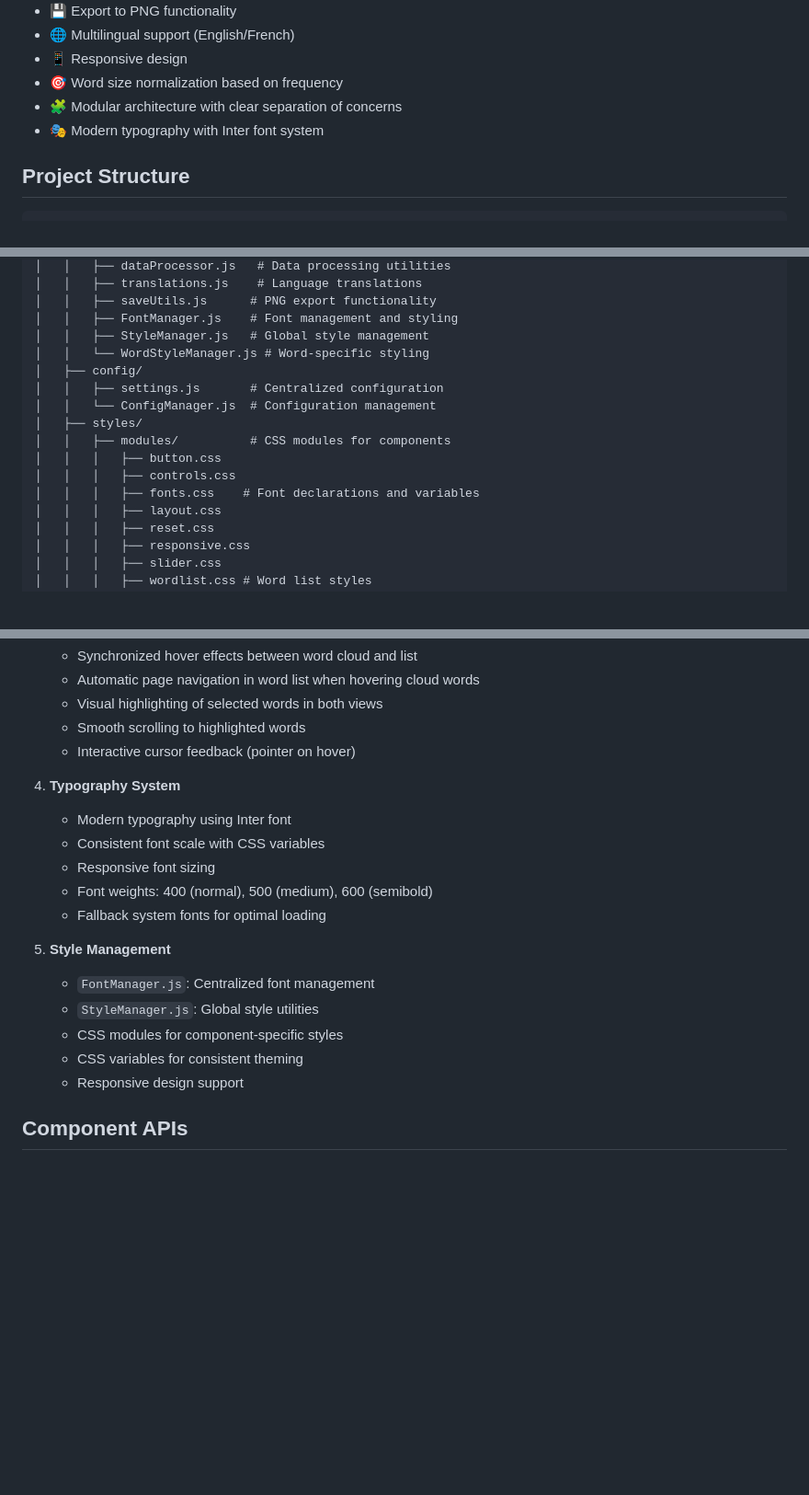
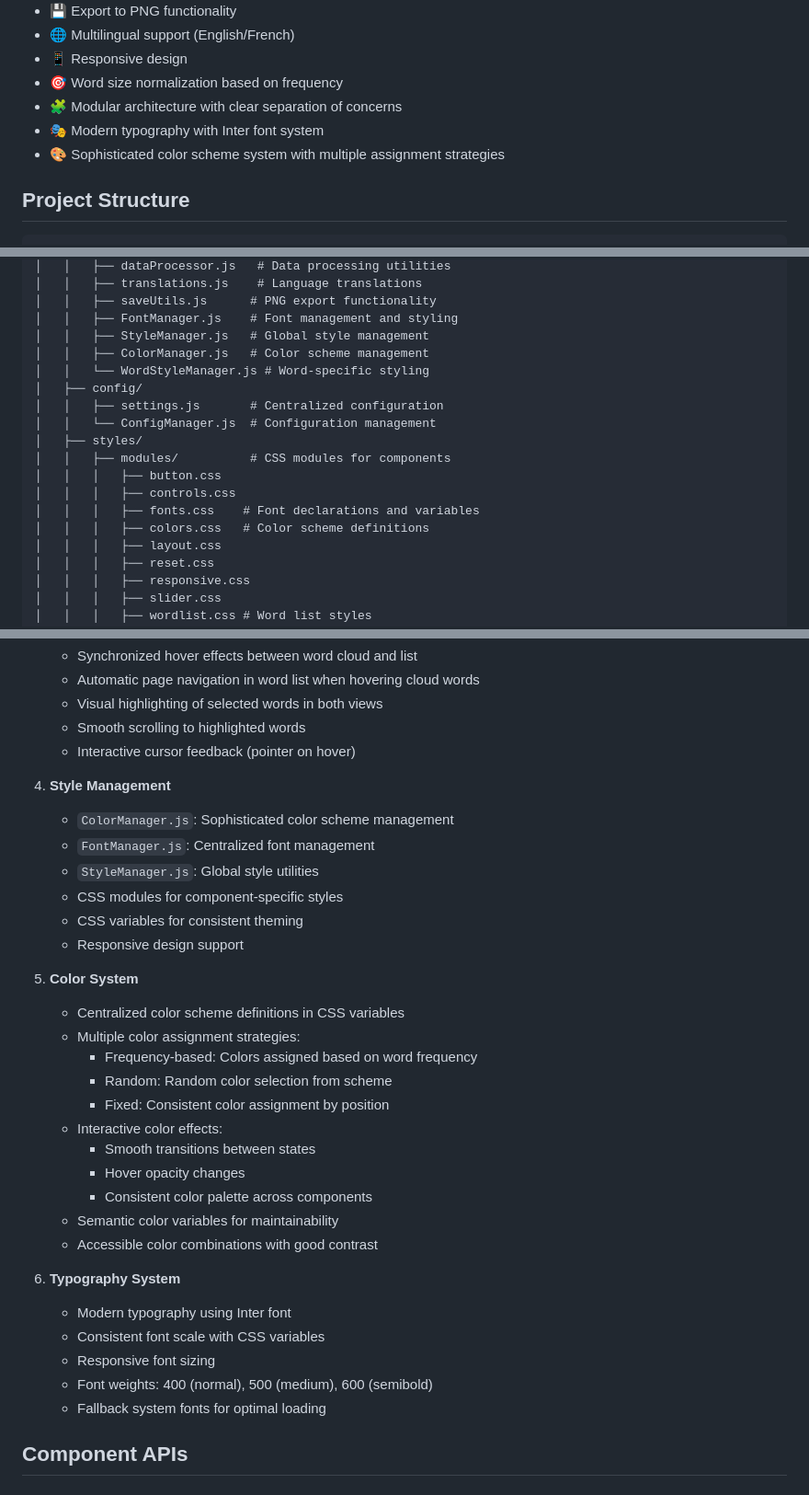
Before and after one commit to fmadore/IWAC-wordcloud, a Markdown page: README.md, 3 parts joined by grey strips. Shown: that part at 92% size. Rendered like a GitHub page; blank space fills up the shorter version.

Commit message:
Update README with comprehensive color system and style management details

```diff
--- a/README.md
+++ b/README.md
@@ -15,6 +15,7 @@ An interactive word cloud visualization tool built with D3.js that displays word
 - 🎯 Word size normalization based on frequency
 - 🧩 Modular architecture with clear separation of concerns
 - 🎭 Modern typography with Inter font system
+- 🎨 Sophisticated color scheme system with multiple assignment strategies
 
 ## Project Structure
 
@@ -41,6 +42,7 @@ project/
 │   │   ├── saveUtils.js      # PNG export functionality
 │   │   ├── FontManager.js    # Font management and styling
 │   │   ├── StyleManager.js   # Global style management
+│   │   ├── ColorManager.js   # Color scheme management
 │   │   └── WordStyleManager.js # Word-specific styling
 │   ├── config/
 │   │   ├── settings.js       # Centralized configuration
@@ -50,6 +52,7 @@ project/
 │   │   │   ├── button.css
 │   │   │   ├── controls.css
 │   │   │   ├── fonts.css    # Font declarations and variables
+│   │   │   ├── colors.css   # Color scheme definitions
 │   │   │   ├── layout.css
 │   │   │   ├── reset.css
 │   │   │   ├── responsive.css
@@ -95,19 +98,33 @@ The project follows a modular architecture with clear separation of concerns:
    - Smooth scrolling to highlighted words
    - Interactive cursor feedback (pointer on hover)
 
-4. **Typography System**
+4. **Style Management**
+   - `ColorManager.js`: Sophisticated color scheme management
+   - `FontManager.js`: Centralized font management
+   - `StyleManager.js`: Global style utilities
+   - CSS modules for component-specific styles
+   - CSS variables for consistent theming
+   - Responsive design support
+
+5. **Color System**
+   - Centralized color scheme definitions in CSS variables
+   - Multiple color assignment strategies:
+     - Frequency-based: Colors assigned based on word frequency
+     - Random: Random color selection from scheme
+     - Fixed: Consistent color assignment by position
+   - Interactive color effects:
+     - Smooth transitions between states
+     - Hover opacity changes
+     - Consistent color palette across components
+   - Semantic color variables for maintainability
+   - Accessible color combinations with good contrast
+
+6. **Typography System**
    - Modern typography using Inter font
    - Consistent font scale with CSS variables
    - Responsive font sizing
    - Font weights: 400 (normal), 500 (medium), 600 (semibold)
    - Fallback system fonts for optimal loading
-
-5. **Style Management**
-   - `FontManager.js`: Centralized font management
-   - `StyleManager.js`: Global style utilities
-   - CSS modules for component-specific styles
-   - CSS variables for consistent theming
-   - Responsive design support
 
 ## Component APIs
 
```
